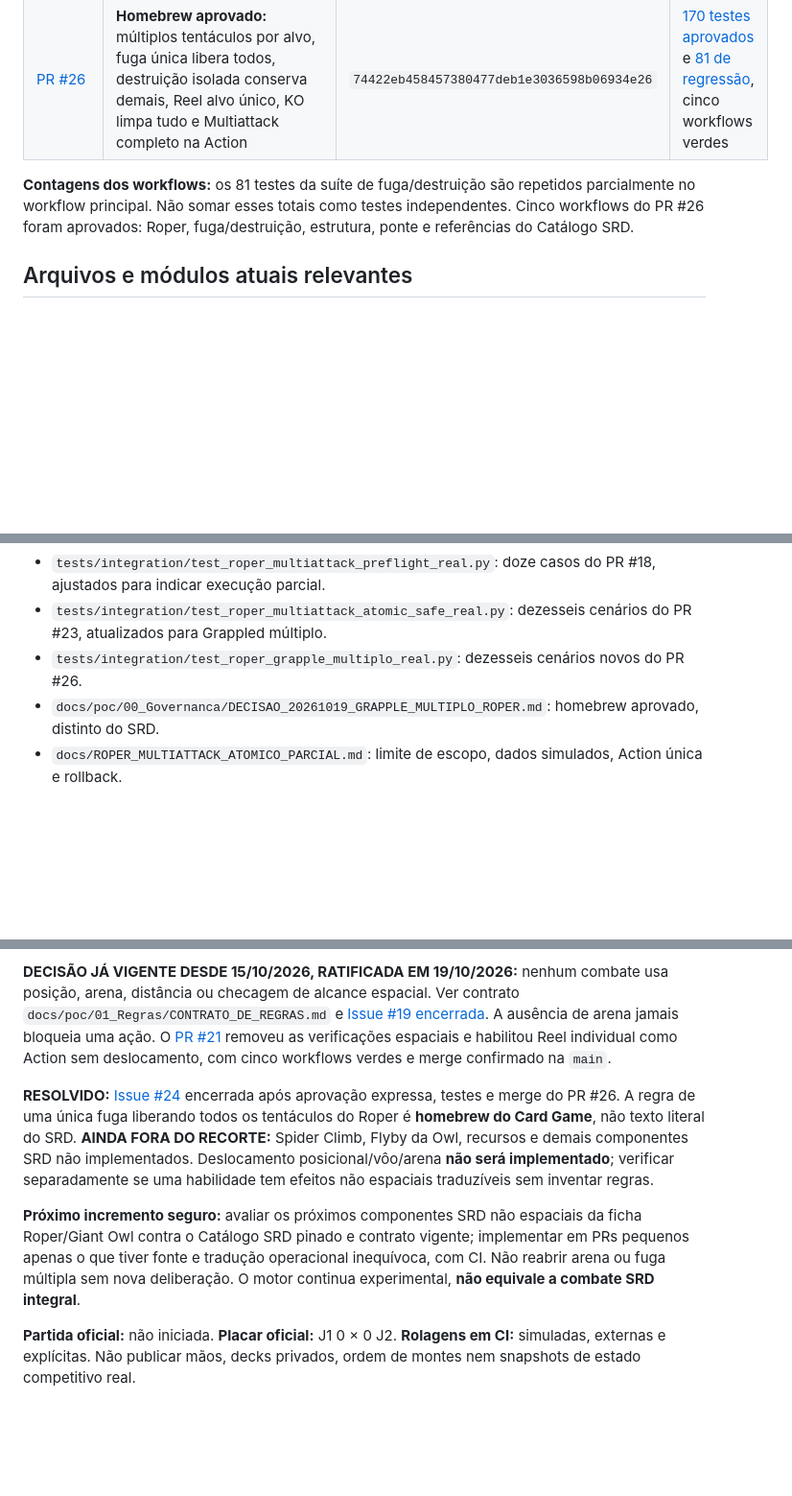
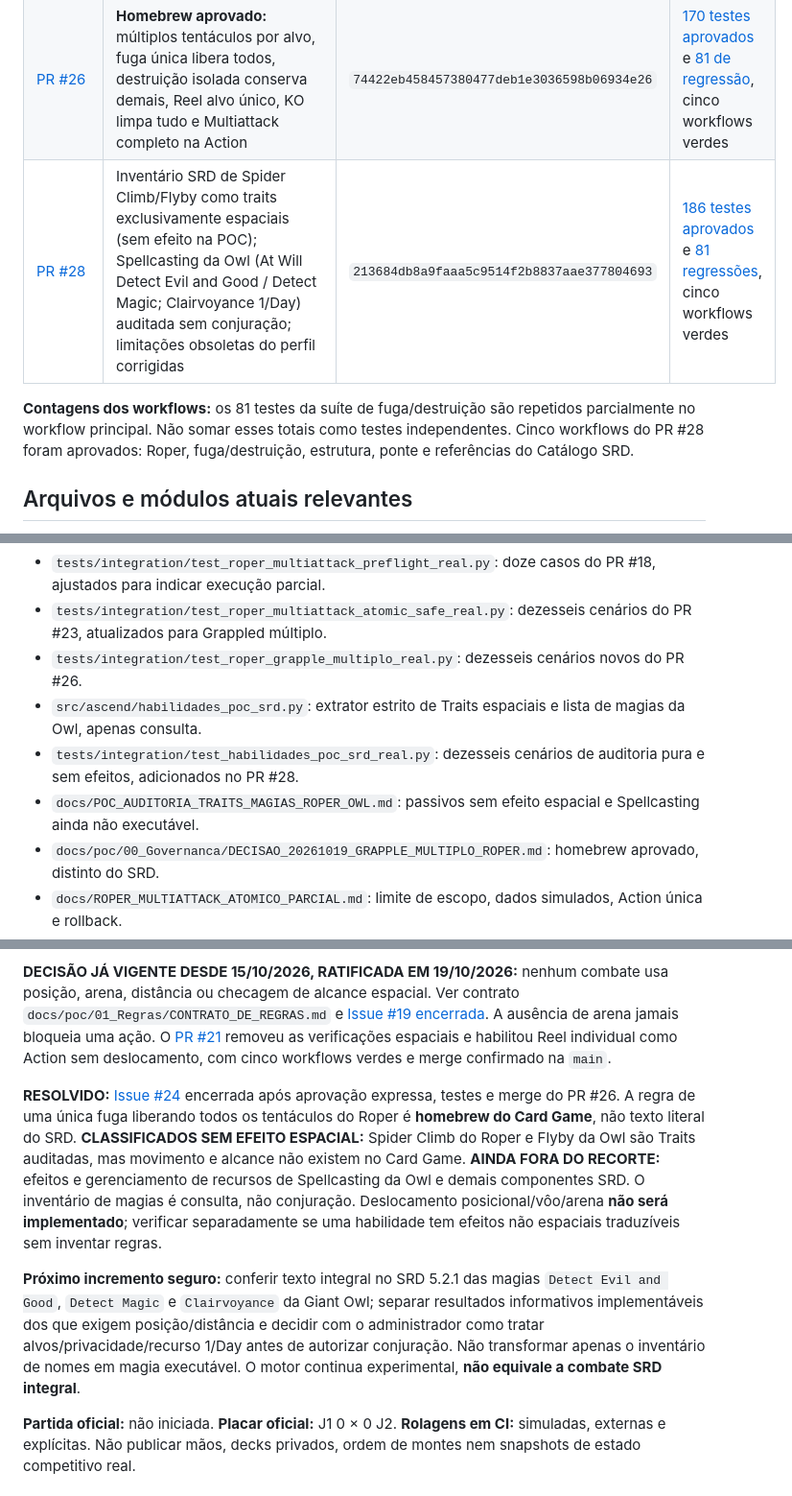
Before and after one commit to george-vepo/Ascend-Card-Game, a Markdown page: docs/CONTINUIDADE_DESENVOLVIMENTO.md, 3 parts joined by grey strips. Shown at 96% size. Drawn GitHub-style; blank space fills up the shorter version.

Commit message:
docs: checkpoint PR28 auditoria Owl e proxima pendencia Spellcasting

```diff
--- a/docs/CONTINUIDADE_DESENVOLVIMENTO.md
+++ b/docs/CONTINUIDADE_DESENVOLVIMENTO.md
@@ -24,8 +24,9 @@
 | [PR #21](https://github.com/george-vepo/Ascend-Card-Game/pull/21) | Sem arena nem alcance; Reel individual sem deslocamento; Multiattack ainda bloqueado por composição | `7b0cda4950abdbdc1fd202d0f129345d2566e989` | [138 testes aprovados](https://github.com/george-vepo/Ascend-Card-Game/actions/runs/39327919830) e [81 testes de regressão](https://github.com/george-vepo/Ascend-Card-Game/actions/runs/39327919896); cinco workflows verdes |
 | [PR #23](https://github.com/george-vepo/Ascend-Card-Game/pull/23) | Multiattack atômico do Roper (2 Tentacle, Reel, 2 Bite) em casos com até um vínculo Grappled; duplo vínculo retorna PENDENTE sem mutação | `92cefa9357d3f48a8fb652bb2b1e1239842f248c` | [154 testes aprovados](https://github.com/george-vepo/Ascend-Card-Game/actions/runs/39352157314) na suíte Roper e [81 testes de regressão](https://github.com/george-vepo/Ascend-Card-Game/actions/runs/39352157313); cinco workflows verdes |
 | [PR #26](https://github.com/george-vepo/Ascend-Card-Game/pull/26) | **Homebrew aprovado:** múltiplos tentáculos por alvo, fuga única libera todos, destruição isolada conserva demais, Reel alvo único, KO limpa tudo e Multiattack completo na Action | `74422eb458457380477deb1e3036598b06934e26` | [170 testes aprovados](https://github.com/george-vepo/Ascend-Card-Game/actions/runs/39353711185) e [81 de regressão](https://github.com/george-vepo/Ascend-Card-Game/actions/runs/39353711192), cinco workflows verdes |
+| [PR #28](https://github.com/george-vepo/Ascend-Card-Game/pull/28) | Inventário SRD de Spider Climb/Flyby como traits exclusivamente espaciais (sem efeito na POC); Spellcasting da Owl (At Will Detect Evil and Good / Detect Magic; Clairvoyance 1/Day) auditada sem conjuração; limitações obsoletas do perfil corrigidas | `213684db8a9faaa5c9514f2b8837aae377804693` | [186 testes aprovados](https://github.com/george-vepo/Ascend-Card-Game/actions/runs/39354689642) e [81 regressões](https://github.com/george-vepo/Ascend-Card-Game/actions/runs/39354689537), cinco workflows verdes |
 
-**Contagens dos workflows:** os 81 testes da suíte de fuga/destruição são repetidos parcialmente no workflow principal. Não somar esses totais como testes independentes. Cinco workflows do PR #26 foram aprovados: Roper, fuga/destruição, estrutura, ponte e referências do Catálogo SRD.
+**Contagens dos workflows:** os 81 testes da suíte de fuga/destruição são repetidos parcialmente no workflow principal. Não somar esses totais como testes independentes. Cinco workflows do PR #28 foram aprovados: Roper, fuga/destruição, estrutura, ponte e referências do Catálogo SRD.
 
 ## Arquivos e módulos atuais relevantes
 
@@ -36,6 +37,9 @@
 - `tests/integration/test_roper_multiattack_preflight_real.py`: doze casos do PR #18, ajustados para indicar execução parcial.
 - `tests/integration/test_roper_multiattack_atomic_safe_real.py`: dezesseis cenários do PR #23, atualizados para Grappled múltiplo.
 - `tests/integration/test_roper_grapple_multiplo_real.py`: dezesseis cenários novos do PR #26.
+- `src/ascend/habilidades_poc_srd.py`: extrator estrito de Traits espaciais e lista de magias da Owl, apenas consulta.
+- `tests/integration/test_habilidades_poc_srd_real.py`: dezesseis cenários de auditoria pura e sem efeitos, adicionados no PR #28.
+- `docs/POC_AUDITORIA_TRAITS_MAGIAS_ROPER_OWL.md`: passivos sem efeito espacial e Spellcasting ainda não executável.
 - `docs/poc/00_Governanca/DECISAO_20261019_GRAPPLE_MULTIPLO_ROPER.md`: homebrew aprovado, distinto do SRD.
 - `docs/ROPER_MULTIATTACK_ATOMICO_PARCIAL.md`: limite de escopo, dados simulados, Action única e rollback.
 - `.github/workflows/validate-roper-basico.yml`: regressão de todos os componentes do Roper.
@@ -47,9 +51,9 @@
 
 **DECISÃO JÁ VIGENTE DESDE 15/10/2026, RATIFICADA EM 19/10/2026:** nenhum combate usa posição, arena, distância ou checagem de alcance espacial. Ver contrato `docs/poc/01_Regras/CONTRATO_DE_REGRAS.md` e [Issue #19 encerrada](https://github.com/george-vepo/Ascend-Card-Game/issues/19). A ausência de arena jamais bloqueia uma ação. O [PR #21](https://github.com/george-vepo/Ascend-Card-Game/pull/21) removeu as verificações espaciais e habilitou Reel individual como Action sem deslocamento, com cinco workflows verdes e merge confirmado na `main`.
 
-**RESOLVIDO:** [Issue #24](https://github.com/george-vepo/Ascend-Card-Game/issues/24) encerrada após aprovação expressa, testes e merge do PR #26. A regra de uma única fuga liberando todos os tentáculos do Roper é **homebrew do Card Game**, não texto literal do SRD. **AINDA FORA DO RECORTE:** Spider Climb, Flyby da Owl, recursos e demais componentes SRD não implementados. Deslocamento posicional/vôo/arena **não será implementado**; verificar separadamente se uma habilidade tem efeitos não espaciais traduzíveis sem inventar regras.
+**RESOLVIDO:** [Issue #24](https://github.com/george-vepo/Ascend-Card-Game/issues/24) encerrada após aprovação expressa, testes e merge do PR #26. A regra de uma única fuga liberando todos os tentáculos do Roper é **homebrew do Card Game**, não texto literal do SRD. **CLASSIFICADOS SEM EFEITO ESPACIAL:** Spider Climb do Roper e Flyby da Owl são Traits auditadas, mas movimento e alcance não existem no Card Game. **AINDA FORA DO RECORTE:** efeitos e gerenciamento de recursos de Spellcasting da Owl e demais componentes SRD. O inventário de magias é consulta, não conjuração. Deslocamento posicional/vôo/arena **não será implementado**; verificar separadamente se uma habilidade tem efeitos não espaciais traduzíveis sem inventar regras.
 
-**Próximo incremento seguro:** avaliar os próximos componentes SRD não espaciais da ficha Roper/Giant Owl contra o Catálogo SRD pinado e contrato vigente; implementar em PRs pequenos apenas o que tiver fonte e tradução operacional inequívoca, com CI. Não reabrir arena ou fuga múltipla sem nova deliberação. O motor continua experimental, **não equivale a combate SRD integral**.
+**Próximo incremento seguro:** conferir texto integral no SRD 5.2.1 das magias `Detect Evil and Good`, `Detect Magic` e `Clairvoyance` da Giant Owl; separar resultados informativos implementáveis dos que exigem posição/distância e decidir com o administrador como tratar alvos/privacidade/recurso 1/Day antes de autorizar conjuração. Não transformar apenas o inventário de nomes em magia executável. O motor continua experimental, **não equivale a combate SRD integral**.
 
 **Partida oficial:** não iniciada. **Placar oficial:** J1 0 × 0 J2. **Rolagens em CI:** simuladas, externas e explícitas. Não publicar mãos, decks privados, ordem de montes nem snapshots de estado competitivo real.
 
```
Also changed, not shown: other parts of docs/CONTINUIDADE_DESENVOLVIMENTO.md (+1 -1 lines).
